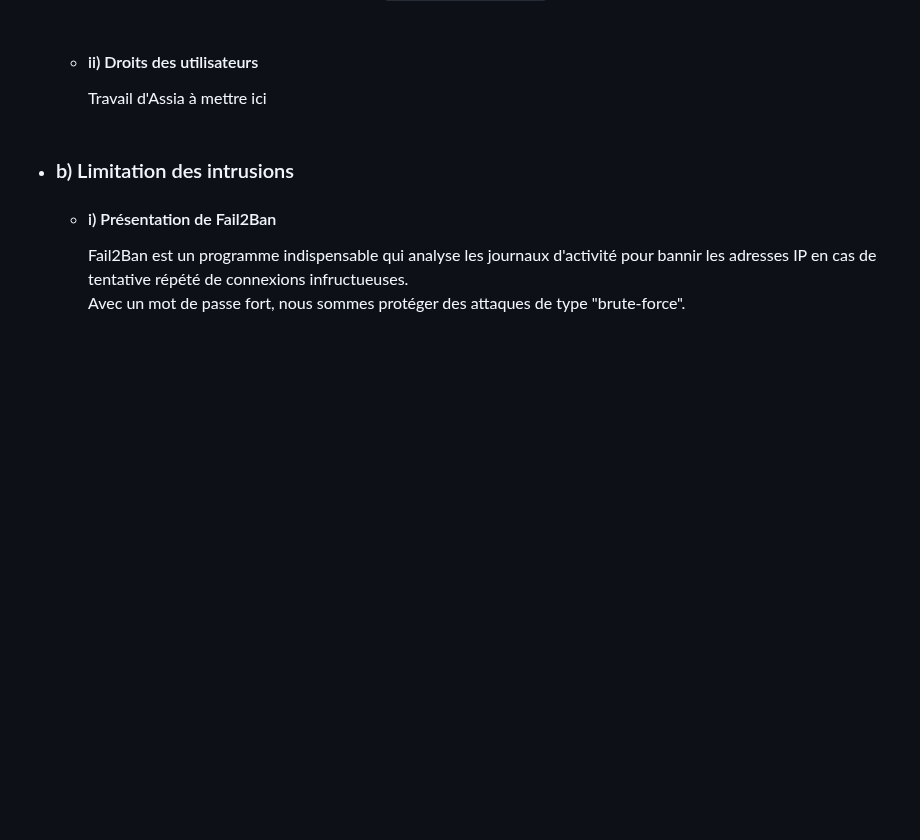
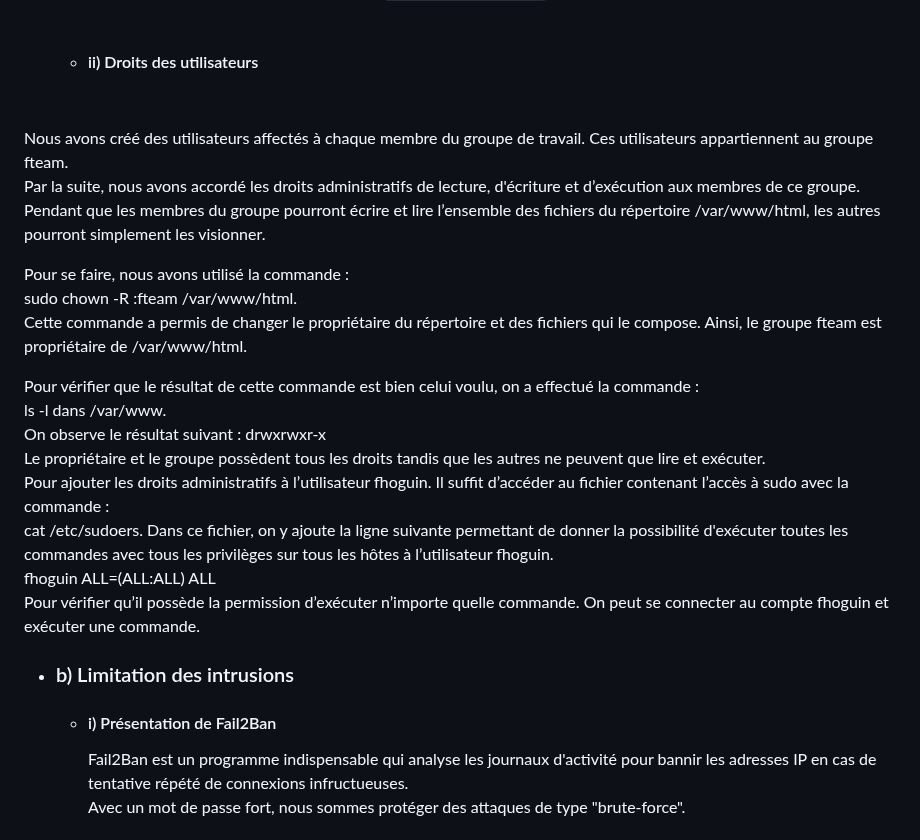
Before and after one commit to Farandjis/ticketsV2, a Markdown page: docs/installation_systeme/installation.md, the part around the change. Rendered like a GitHub page; blank space fills up the shorter version.

Commit message:
ajout de la partie sur les droits administratifs

```diff
--- a/docs/installation_systeme/installation.md
+++ b/docs/installation_systeme/installation.md
@@ -600,8 +600,24 @@ Notre travail se fonde sur https://raspberrytips.fr/securiser-raspberry-pi/?utm_
         **Changer le mot de passe d'un utilisateur :** `passwd [UTILISATEUR]`<br>
         <br>
     - #### <a name="p5aii"></a> ii) Droits des utilisateurs
-        Travail d'Assia à mettre ici<br>
-        <br>
+       <br>
+Nous avons créé des utilisateurs affectés à chaque membre du groupe de travail. Ces utilisateurs appartiennent au groupe fteam.
+<br>
+Par la suite, nous avons accordé les droits administratifs de lecture, d'écriture et d’exécution aux membres de ce groupe. Pendant que les membres du groupe pourront écrire et lire l’ensemble des fichiers du répertoire /var/www/html, les autres pourront simplement les visionner.
+
+Pour se faire, nous avons utilisé la commande : <br> sudo chown -R :fteam /var/www/html.<br>Cette commande a permis de changer le propriétaire du répertoire et des fichiers qui le compose. Ainsi, le groupe fteam est propriétaire de /var/www/html.
+
+Pour vérifier que le résultat de cette commande est bien celui voulu, on a effectué la commande : <br>ls -l dans /var/www. <br>On observe le résultat suivant : drwxrwxr-x
+<br>Le propriétaire et le groupe possèdent tous les droits tandis que les autres ne peuvent que lire et exécuter.
+<br>
+Pour ajouter les droits administratifs à l’utilisateur fhoguin. Il suffit d’accéder au  fichier contenant l’accès à sudo avec la commande :<br>cat /etc/sudoers.
+Dans ce fichier, on y ajoute la ligne suivante permettant de donner la possibilité d'exécuter toutes les commandes avec tous les privilèges sur tous les hôtes à l’utilisateur fhoguin.
+<br>
+fhoguin ALL=(ALL:ALL) ALL
+<br>
+Pour vérifier qu’il possède la permission d’exécuter n’importe quelle commande. On peut se connecter au compte fhoguin et exécuter une commande.
+
+
 
 - ### <a name="p5b"></a> b) Limitation des intrusions
     - #### <a name="p5bi"></a> i) Présentation de Fail2Ban
```
